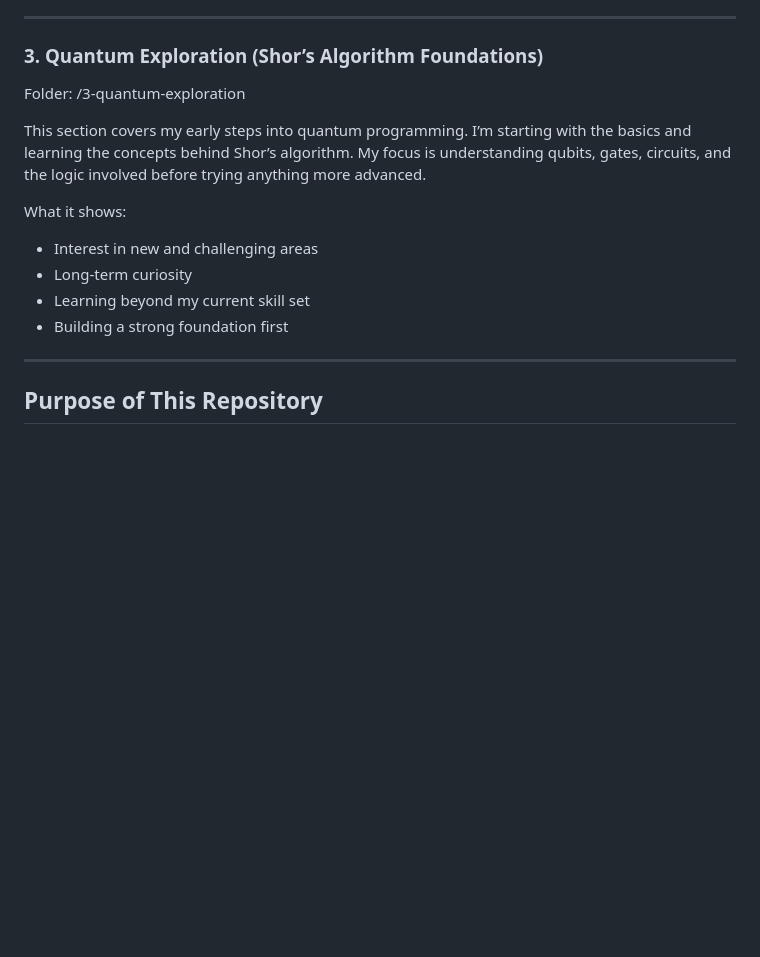
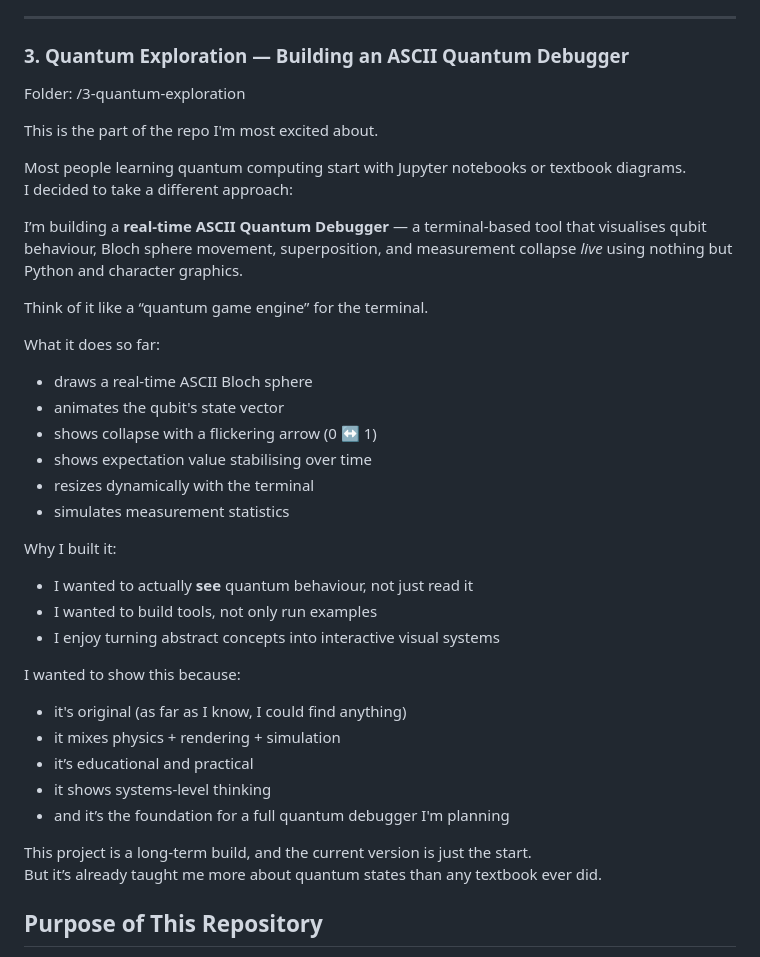
Before and after one commit to gabriel-k-erzah/Gabriel-s-Enigma-Project-Showcase, a Markdown page: README.md, the part around the change. Rendered like a GitHub page; blank space fills up the shorter version.

Commit message:
Revise Quantum Exploration section in README
Updated the section on Quantum Exploration to reflect the development of a real-time ASCII Quantum Debugger, detailing its features and purpose.

```diff
--- a/README.md
+++ b/README.md
@@ -43,18 +43,40 @@ What it shows:
 
 ---
 
-### 3. Quantum Exploration (Shor’s Algorithm Foundations)
+### 3. Quantum Exploration — Building an ASCII Quantum Debugger
 Folder: /3-quantum-exploration
 
-This section covers my early steps into quantum programming. I’m starting with the basics and learning the concepts behind Shor’s algorithm. My focus is understanding qubits, gates, circuits, and the logic involved before trying anything more advanced.
+This is the part of the repo I'm most excited about.
 
-What it shows:
-- Interest in new and challenging areas
-- Long-term curiosity
-- Learning beyond my current skill set
-- Building a strong foundation first
+Most people learning quantum computing start with Jupyter notebooks or textbook diagrams.
+I decided to take a different approach:
 
----
+I’m building a **real-time ASCII Quantum Debugger** — a terminal-based tool that visualises qubit behaviour, Bloch sphere movement, superposition, and measurement collapse *live* using nothing but Python and character graphics.
+
+Think of it like a “quantum game engine” for the terminal.
+
+What it does so far:
+- draws a real-time ASCII Bloch sphere
+- animates the qubit's state vector
+- shows collapse with a flickering arrow (0 ↔ 1)
+- shows expectation value stabilising over time
+- resizes dynamically with the terminal
+- simulates measurement statistics
+
+Why I built it:
+- I wanted to actually **see** quantum behaviour, not just read it
+- I wanted to build tools, not only run examples
+- I enjoy turning abstract concepts into interactive visual systems
+
+I wanted to show this because:
+- it's original (as far as I know, I could find anything)
+- it mixes physics + rendering + simulation
+- it’s educational and practical
+- it shows systems-level thinking
+- and it’s the foundation for a full quantum debugger I'm planning
+
+This project is a long-term build, and the current version is just the start.
+But it’s already taught me more about quantum states than any textbook ever did.
 
 ## Purpose of This Repository
 
```
